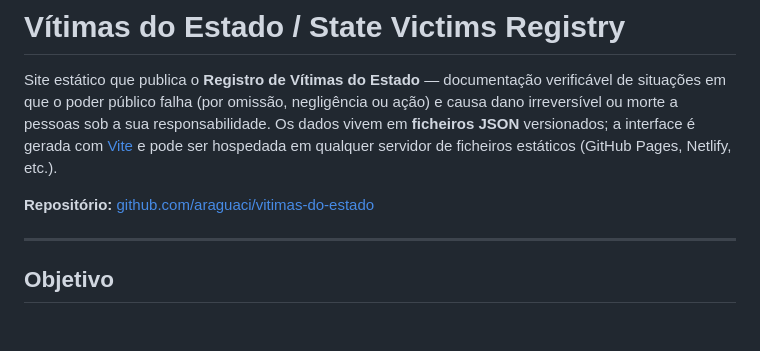
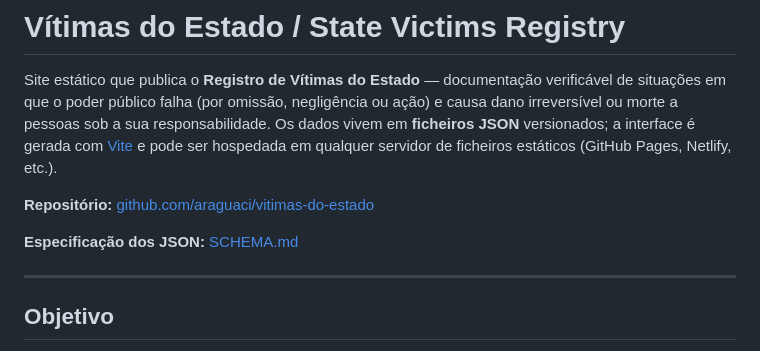
Before and after one commit to araguaci/vitimas-do-estado, a Markdown page: README.md, the part around the change. Rendered like a GitHub page; blank space fills up the shorter version.

Commit message:
docs: adicionar SCHEMA.md e ligar no README
Made-with: Cursor

```diff
--- a/README.md
+++ b/README.md
@@ -3,6 +3,8 @@
 Site estático que publica o **Registro de Vítimas do Estado** — documentação verificável de situações em que o poder público falha (por omissão, negligência ou ação) e causa dano irreversível ou morte a pessoas sob a sua responsabilidade. Os dados vivem em **ficheiros JSON** versionados; a interface é gerada com [Vite](https://vitejs.dev/) e pode ser hospedada em qualquer servidor de ficheiros estáticos (GitHub Pages, Netlify, etc.).
 
 **Repositório:** [github.com/araguaci/vitimas-do-estado](https://github.com/araguaci/vitimas-do-estado)
+
+**Especificação dos JSON:** [SCHEMA.md](./SCHEMA.md)
 
 ---
 
```
Also changed, not shown: SCHEMA.md (added, +210 -0 lines).
